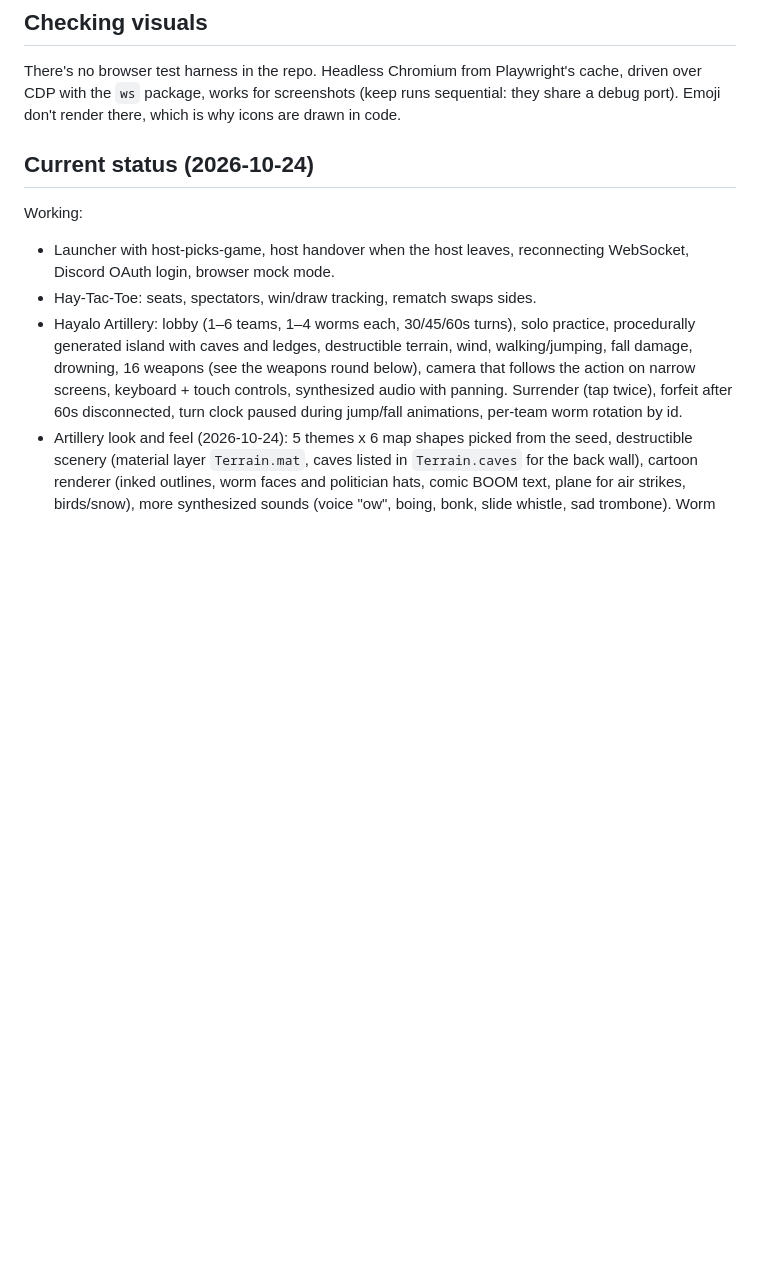
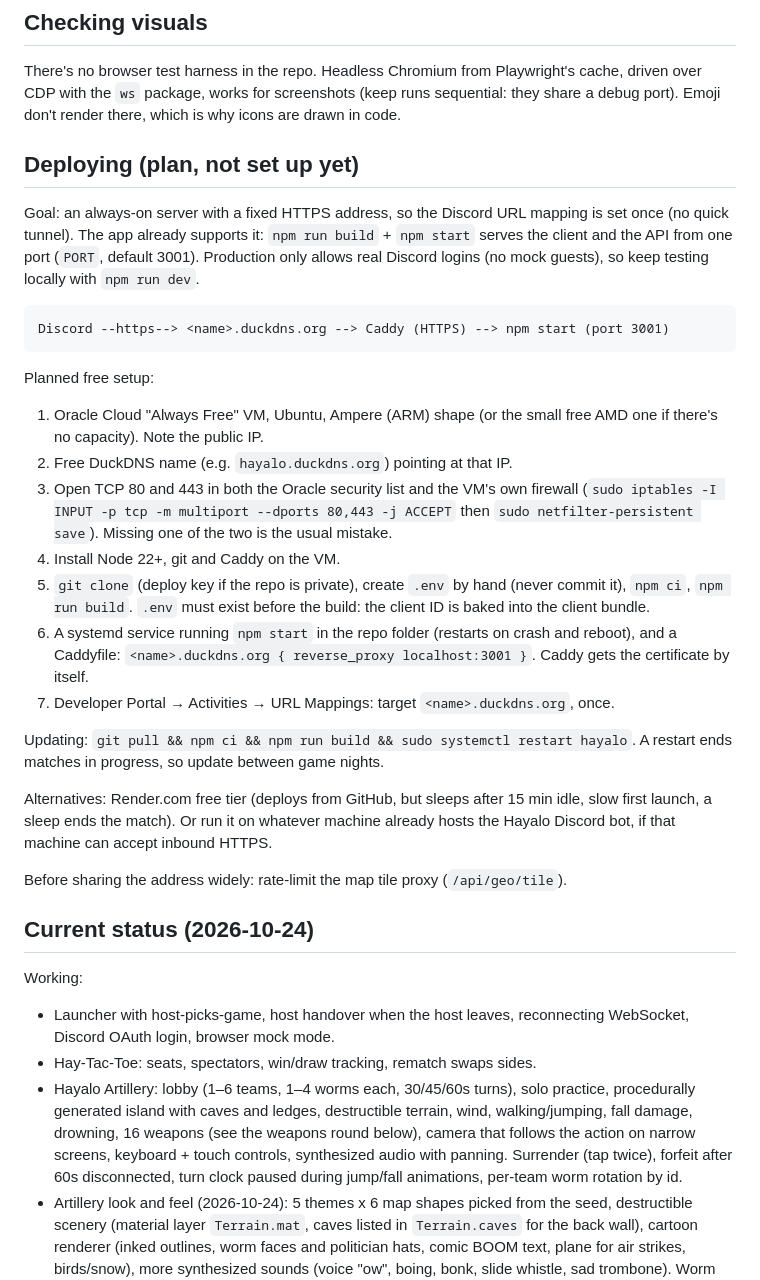
Before and after one commit to Lundmarks/hayalo-game-night, a Markdown page: CLAUDE.md, the part around the change. Rendered like a GitHub page; blank space fills up the shorter version.

Commit message:
Docs: deployment plan in CLAUDE.md
Co-Authored-By: Claude Opus 5.5 <noreply@anthropic.com>

````diff
--- a/CLAUDE.md
+++ b/CLAUDE.md
@@ -70,6 +70,44 @@ There's no browser test harness in the repo. Headless Chromium from Playwright's
 cache, driven over CDP with the `ws` package, works for screenshots (keep runs
 sequential: they share a debug port). Emoji don't render there, which is why
 icons are drawn in code.
+
+## Deploying (plan, not set up yet)
+
+Goal: an always-on server with a fixed HTTPS address, so the Discord URL mapping
+is set once (no quick tunnel). The app already supports it: `npm run build` +
+`npm start` serves the client and the API from one port (`PORT`, default 3001).
+Production only allows real Discord logins (no mock guests), so keep testing
+locally with `npm run dev`.
+
+```
+Discord --https--> <name>.duckdns.org --> Caddy (HTTPS) --> npm start (port 3001)
+```
+
+Planned free setup:
+1. Oracle Cloud "Always Free" VM, Ubuntu, Ampere (ARM) shape (or the small free AMD
+   one if there's no capacity). Note the public IP.
+2. Free DuckDNS name (e.g. `hayalo.duckdns.org`) pointing at that IP.
+3. Open TCP 80 and 443 in both the Oracle security list and the VM's own
+   firewall (`sudo iptables -I INPUT -p tcp -m multiport --dports 80,443 -j ACCEPT`
+   then `sudo netfilter-persistent save`). Missing one of the two is the usual
+   mistake.
+4. Install Node 22+, git and Caddy on the VM.
+5. `git clone` (deploy key if the repo is private), create `.env` by hand (never
+   commit it), `npm ci`, `npm run build`. `.env` must exist before the build: the
+   client ID is baked into the client bundle.
+6. A systemd service running `npm start` in the repo folder (restarts on crash and
+   reboot), and a Caddyfile: `<name>.duckdns.org { reverse_proxy localhost:3001 }`.
+   Caddy gets the certificate by itself.
+7. Developer Portal → Activities → URL Mappings: target `<name>.duckdns.org`, once.
+
+Updating: `git pull && npm ci && npm run build && sudo systemctl restart hayalo`.
+A restart ends matches in progress, so update between game nights.
+
+Alternatives: Render.com free tier (deploys from GitHub, but sleeps after 15 min
+idle, slow first launch, a sleep ends the match). Or run it on whatever machine
+already hosts the Hayalo Discord bot, if that machine can accept inbound HTTPS.
+
+Before sharing the address widely: rate-limit the map tile proxy (`/api/geo/tile`).
 
 ## Current status (2026-10-24)
 
````
